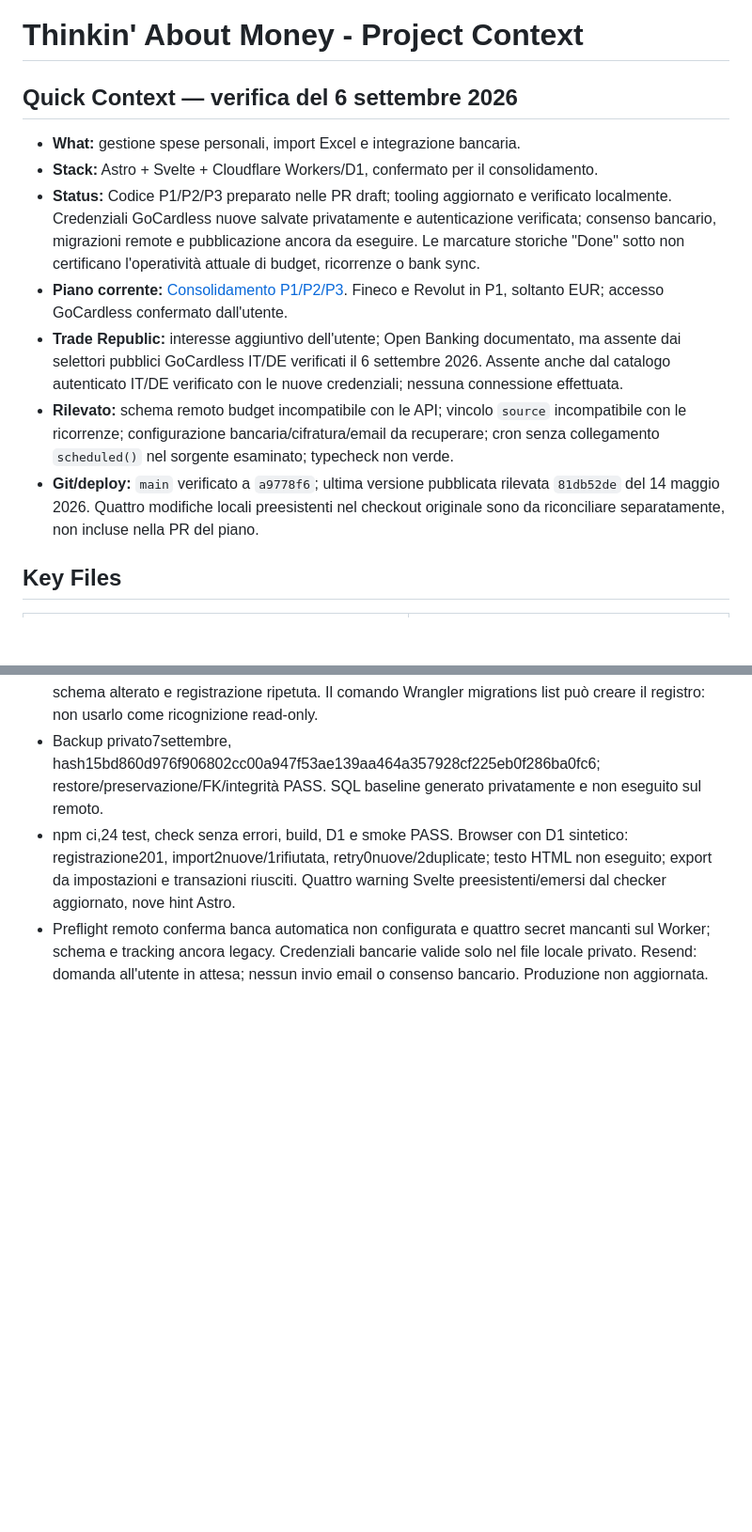
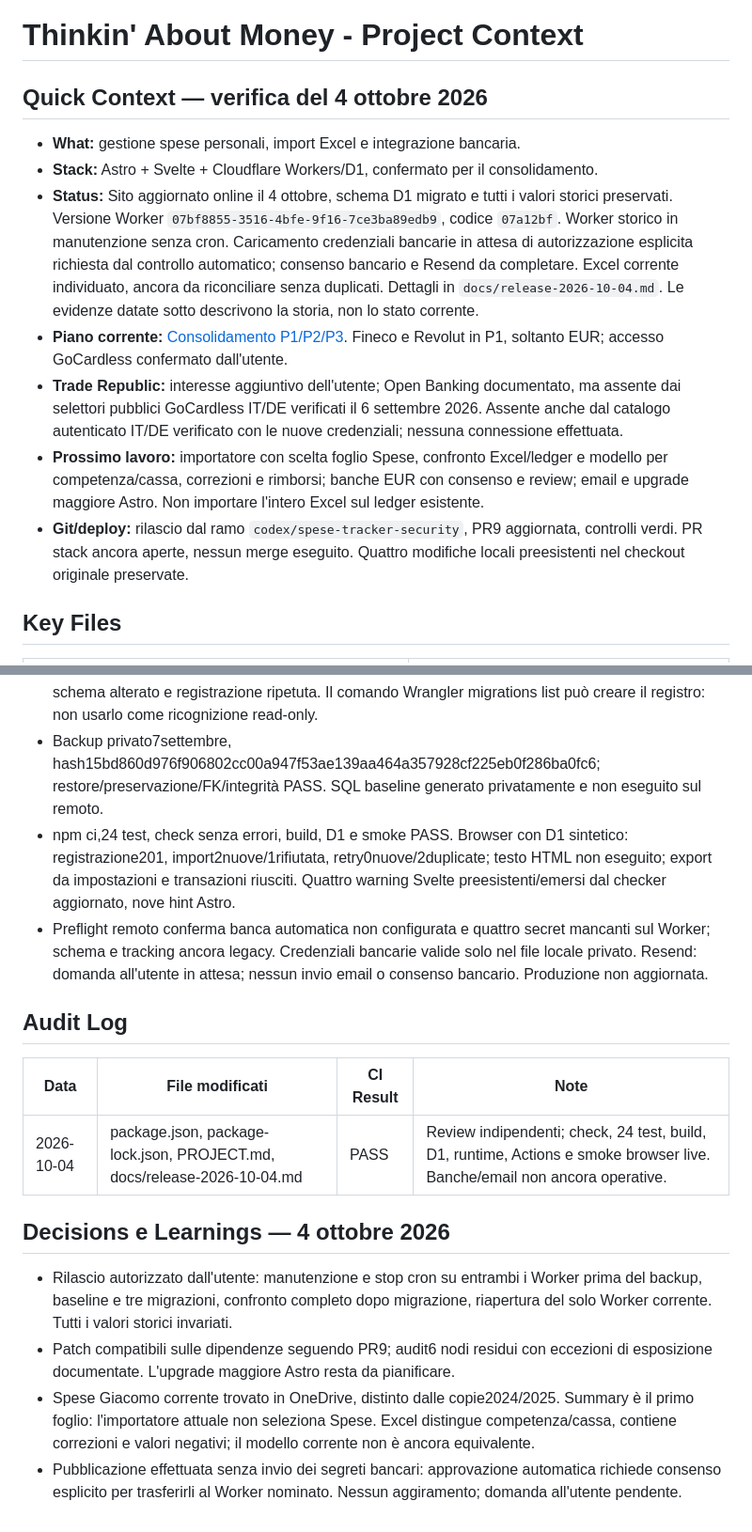
Before and after one commit to giacomoinvernizzi19/spese-tracker, a Markdown page: PROJECT.md, 2 parts joined by grey strips. Shown at 94% size. GitHub-like rendering; blank space fills up the shorter version.

```diff
--- a/PROJECT.md
+++ b/PROJECT.md
@@ -1,14 +1,14 @@
 # Thinkin' About Money - Project Context
 
-## Quick Context — verifica del 6 settembre 2026
+## Quick Context — verifica del 4 ottobre 2026
 
 - **What:** gestione spese personali, import Excel e integrazione bancaria.
 - **Stack:** Astro + Svelte + Cloudflare Workers/D1, confermato per il consolidamento.
-- **Status:** Codice P1/P2/P3 preparato nelle PR draft; tooling aggiornato e verificato localmente. Credenziali GoCardless nuove salvate privatamente e autenticazione verificata; consenso bancario, migrazioni remote e pubblicazione ancora da eseguire. Le marcature storiche "Done" sotto non certificano l'operatività attuale di budget, ricorrenze o bank sync.
+- **Status:** Sito aggiornato online il 4 ottobre, schema D1 migrato e tutti i valori storici preservati. Versione Worker `07bf8855-3516-4bfe-9f16-7ce3ba89edb9`, codice `07a12bf`. Worker storico in manutenzione senza cron. Caricamento credenziali bancarie in attesa di autorizzazione esplicita richiesta dal controllo automatico; consenso bancario e Resend da completare. Excel corrente individuato, ancora da riconciliare senza duplicati. Dettagli in `docs/release-2026-10-04.md`. Le evidenze datate sotto descrivono la storia, non lo stato corrente.
 - **Piano corrente:** [Consolidamento P1/P2/P3](docs/plans/2026-09-06-remediation.md). Fineco e Revolut in P1, soltanto EUR; accesso GoCardless confermato dall'utente.
 - **Trade Republic:** interesse aggiuntivo dell'utente; Open Banking documentato, ma assente dai selettori pubblici GoCardless IT/DE verificati il 6 settembre 2026. Assente anche dal catalogo autenticato IT/DE verificato con le nuove credenziali; nessuna connessione effettuata.
-- **Rilevato:** schema remoto budget incompatibile con le API; vincolo `source` incompatibile con le ricorrenze; configurazione bancaria/cifratura/email da recuperare; cron senza collegamento `scheduled()` nel sorgente esaminato; typecheck non verde.
-- **Git/deploy:** `main` verificato a `a9778f6`; ultima versione pubblicata rilevata `81db52de` del 14 maggio 2026. Quattro modifiche locali preesistenti nel checkout originale sono da riconciliare separatamente, non incluse nella PR del piano.
+- **Prossimo lavoro:** importatore con scelta foglio Spese, confronto Excel/ledger e modello per competenza/cassa, correzioni e rimborsi; banche EUR con consenso e review; email e upgrade maggiore Astro. Non importare l'intero Excel sul ledger esistente.
+- **Git/deploy:** rilascio dal ramo `codex/spese-tracker-security`, PR9 aggiornata, controlli verdi. PR stack ancora aperte, nessun merge eseguito. Quattro modifiche locali preesistenti nel checkout originale preservate.
 
 ## Key Files
 
@@ -284,3 +284,16 @@ Usare il server MCP `playwright` configurato per Codex. Testare su Wrangler loca
 - Backup privato7settembre, hash15bd860d976f906802cc00a947f53ae139aa464a357928cf225eb0f286ba0fc6; restore/preservazione/FK/integrità PASS. SQL baseline generato privatamente e non eseguito sul remoto.
 - npm ci,24 test, check senza errori, build, D1 e smoke PASS. Browser con D1 sintetico: registrazione201, import2nuove/1rifiutata, retry0nuove/2duplicate; testo HTML non eseguito; export da impostazioni e transazioni riusciti. Quattro warning Svelte preesistenti/emersi dal checker aggiornato, nove hint Astro.
 - Preflight remoto conferma banca automatica non configurata e quattro secret mancanti sul Worker; schema e tracking ancora legacy. Credenziali bancarie valide solo nel file locale privato. Resend: domanda all'utente in attesa; nessun invio email o consenso bancario. Produzione non aggiornata.
+
+## Audit Log
+
+| Data | File modificati | CI Result | Note |
+|------|-----------------|-----------|------|
+| 2026-10-04 | package.json, package-lock.json, PROJECT.md, docs/release-2026-10-04.md | PASS | Review indipendenti; check, 24 test, build, D1, runtime, Actions e smoke browser live. Banche/email non ancora operative. |
+
+## Decisions e Learnings — 4 ottobre 2026
+
+- Rilascio autorizzato dall'utente: manutenzione e stop cron su entrambi i Worker prima del backup, baseline e tre migrazioni, confronto completo dopo migrazione, riapertura del solo Worker corrente. Tutti i valori storici invariati.
+- Patch compatibili sulle dipendenze seguendo PR9; audit6 nodi residui con eccezioni di esposizione documentate. L'upgrade maggiore Astro resta da pianificare.
+- Spese Giacomo corrente trovato in OneDrive, distinto dalle copie2024/2025. Summary è il primo foglio: l'importatore attuale non seleziona Spese. Excel distingue competenza/cassa, contiene correzioni e valori negativi; il modello corrente non è ancora equivalente.
+- Pubblicazione effettuata senza invio dei segreti bancari: approvazione automatica richiede consenso esplicito per trasferirli al Worker nominato. Nessun aggiramento; domanda all'utente pendente.
```
Also changed, not shown: docs/release-2026-10-04.md (+7 -2 lines).
